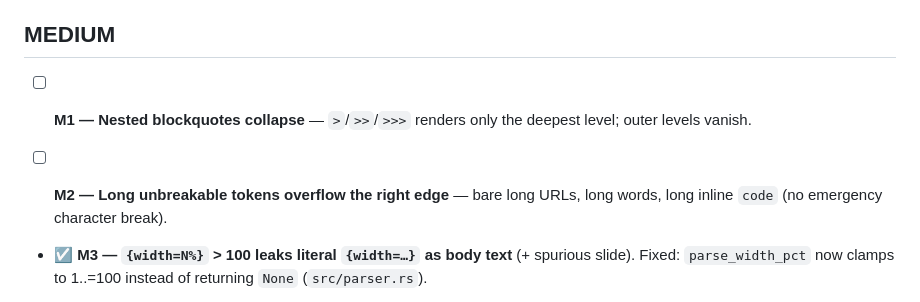
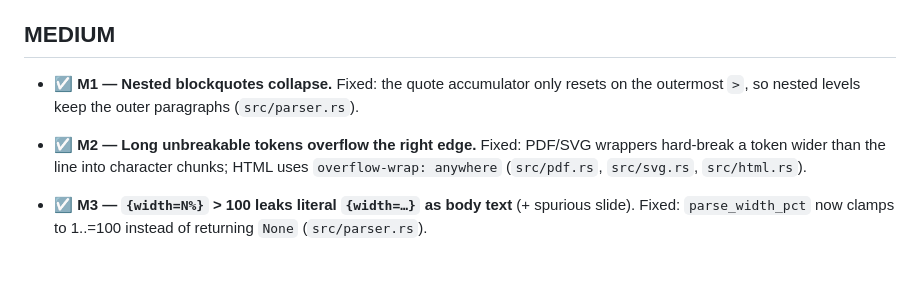
Before and after one commit to JavaPerformance/md2any, a Markdown page: docs/torture-test-findings.md, the part around the change. Rendered like a GitHub page; blank space fills up the shorter version.

```diff
--- a/docs/torture-test-findings.md
+++ b/docs/torture-test-findings.md
@@ -50,11 +50,13 @@ Status legend: ☐ open · ☑ fixed · ◐ in progress · ⊘ won't-fix / large
 
 ## MEDIUM
 
-- ☐ **M1 — Nested blockquotes collapse** — `>`/`>>`/`>>>` renders only the deepest
-  level; outer levels vanish.
+- ☑ **M1 — Nested blockquotes collapse.** Fixed: the quote accumulator only
+  resets on the outermost `>`, so nested levels keep the outer paragraphs
+  (`src/parser.rs`).
 
-- ☐ **M2 — Long unbreakable tokens overflow the right edge** — bare long URLs, long
-  words, long inline `code` (no emergency character break).
+- ☑ **M2 — Long unbreakable tokens overflow the right edge.** Fixed: PDF/SVG
+  wrappers hard-break a token wider than the line into character chunks; HTML
+  uses `overflow-wrap: anywhere` (`src/pdf.rs`, `src/svg.rs`, `src/html.rs`).
 
 - ☑ **M3 — `{width=N%}` > 100 leaks literal `{width=…}` as body text** (+ spurious
   slide). Fixed: `parse_width_pct` now clamps to 1..=100 instead of returning `None`
```
Also changed, not shown: CHANGELOG.md (+4 -0 lines), README.md (+26 -0 lines), docs/img/equations.png (added), docs/img/lagrangian.png (added), docs/img/slides.png (added).
